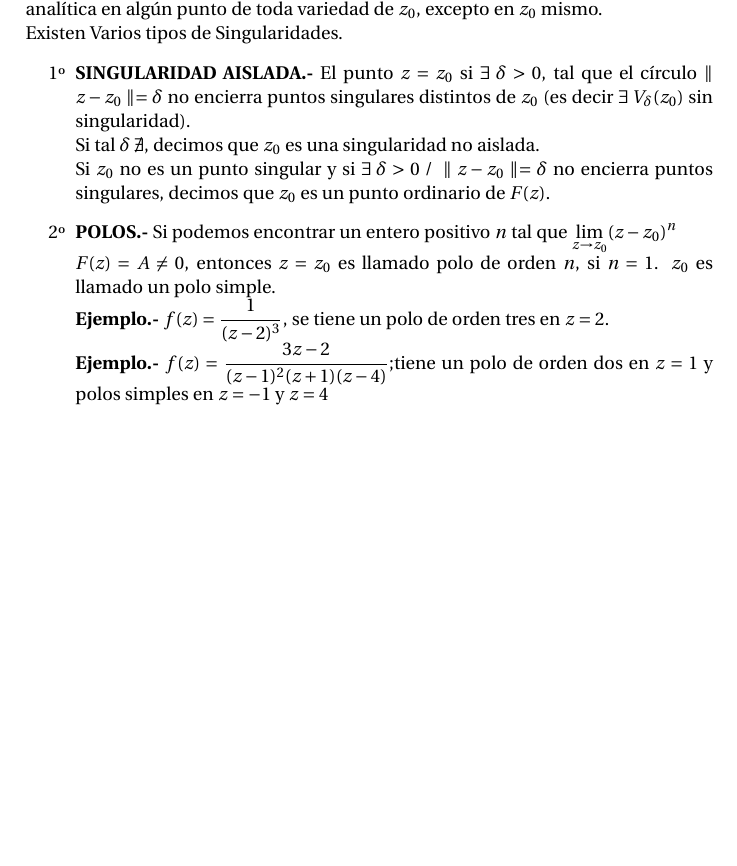
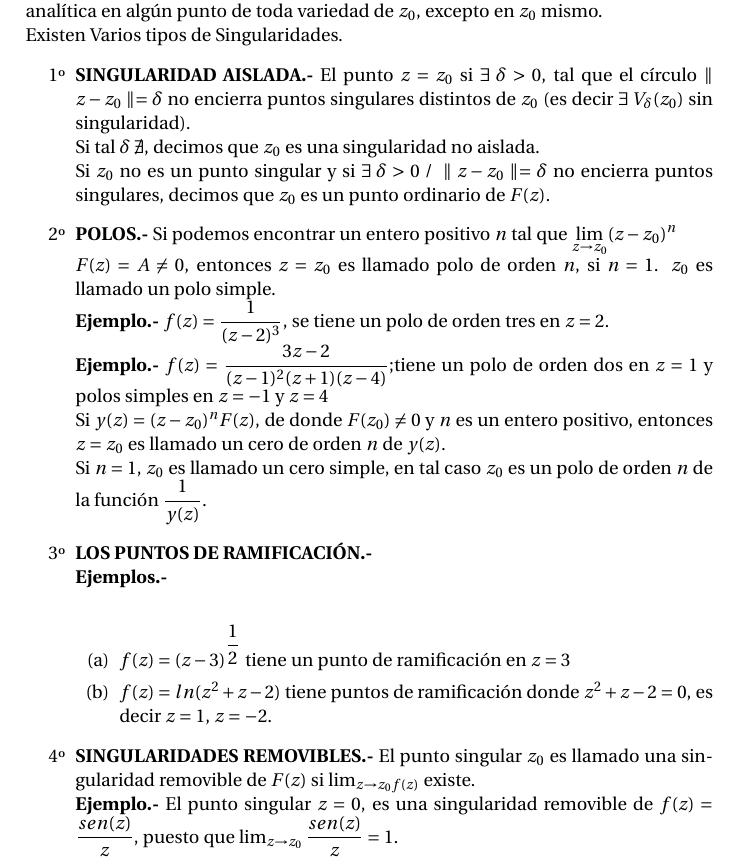
Before and after one commit to josejacomeb/CarpetaDigital, a LaTeX document (Capitulo VIII/CapituloVIII.tex): part of the page, cut so that both start at the same text, the shorter picture padded with empty space. Compiled offline with pdfLaTeX.

Commit message:
Singularidades Removibles

```diff
--- a/Capitulo VIII/CapituloVIII.tex
+++ b/Capitulo VIII/CapituloVIII.tex
@@ -18,7 +18,17 @@ Si tal $\delta \; \nexists $, decimos que $z_0$ es una singularidad no aislada.
 Si $z_0$ no es un punto singular y si $\exists \; \delta > 0 \; / \; \parallel z - z_0 \parallel = \delta$ no encierra puntos singulares, decimos que $z_0$ es un punto ordinario de $F(z)$.
 \item[2º] \textbf{POLOS.-} Si podemos encontrar un entero positivo $n$ tal que $\displaystyle{\lim_{ z \to z_0} (z-z_0)^n}$   \\$F(z) = A \neq 0$, entonces $z = z_0$ es llamado polo de orden $n$, si $n = 1$. $z_0$ es llamado un polo simple.\\
 \textbf{Ejemplo.-} $f(z) = \dfrac{1}{(z-2)^3}$, se tiene un polo de orden tres en $z = 2$. \\
-\textbf{Ejemplo.-} $f(z) = \dfrac{3 z - 2}{(z-1)^2(z+1)(z-4)}$;tiene un polo de orden dos en $z = 1$ y polos simples en $z = -1$ y $z = 4$
-
+\textbf{Ejemplo.-} $f(z) = \dfrac{3 z - 2}{(z-1)^2(z+1)(z-4)}$;tiene un polo de orden dos en $z = 1$ y polos simples en $z = -1$ y $z = 4$\\
+%pag 375
+Si $y(z) = (z-z_0)^n F(z)$, de donde $F(z_0) \neq 0 $ y $n$ es un entero positivo, entonces $z = z_0$ es llamado un cero de orden $n$ de $y(z)$. \\
+Si $n = 1$, $z_0$ es llamado un cero simple, en tal caso $z_0$ es un polo de orden $n$ de la función $\dfrac{1}{y(z)}$.
+\item[3º] \textbf{LOS PUNTOS DE RAMIFICACIÓN.-} \\
+\textbf{Ejemplos.-} \\
+\begin{enumerate}
+\item $\displaystyle{f(z) = (z-3)^{\dfrac{1}{2}}}$ tiene un punto de ramificación en $z = 3$
+\item $f(z) = ln (z^2 + z -2)$ tiene puntos de ramificación donde $z^2+z-2 = 0$, es decir $z = 1$, $z = -2$.
+\end{enumerate}
+\item[4º] \textbf{SINGULARIDADES REMOVIBLES.-} El punto singular $z_0$ es llamado una singularidad removible de $F(z)$ si $\lim_{z \to z_0 f(z)}$ existe.\\
+\textbf{Ejemplo.-} El punto singular $z = 0$, es una singularidad removible de $f(z) = \dfrac{sen(z)}{z}$, puesto que $\lim_{z \to z_0} \dfrac{sen (z)}{z} = 1$.
 \end{enumerate}
 \end{document}
```
Also changed, not shown: Capitulo VII/CapituloVII.tex (+1 -1 lines), Capitulo VIII/CapituloVIII.pdf.
